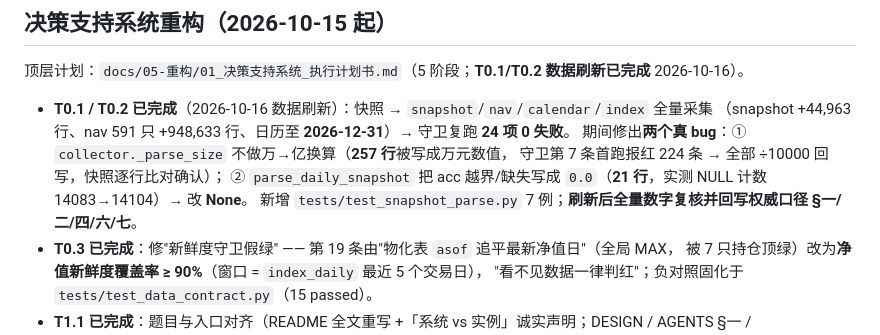
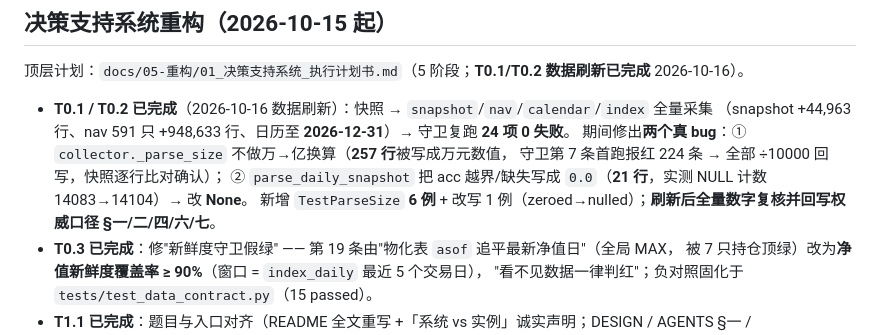
Before and after one commit to Mo12y/Quantitative-Fund-auto, a Markdown page: docs/agents/STATUS.md, the part around the change. Rendered like a GitHub page.

Commit message:
docs(STATUS): T0.1 测试计数口径修正（新增 6 例 + 改写 1 例）

```diff
--- a/docs/agents/STATUS.md
+++ b/docs/agents/STATUS.md
@@ -34,7 +34,7 @@
   期间修出**两个真 bug**：① `collector._parse_size` 不做万→亿换算（**257 行**被写成万元数值，
   守卫第 7 条首跑报红 224 条 → 全部 ÷10000 回写，快照逐行比对确认）；
   ② `parse_daily_snapshot` 把 acc 越界/缺失写成 `0.0`（**21 行**，实测 NULL 计数 14083→14104）→ 改 **None**。
-  新增 `tests/test_snapshot_parse.py` 7 例；**刷新后全量数字复核并回写权威口径 §一/二/四/六/七**。
+  新增 `TestParseSize` **6 例** + 改写 1 例（zeroed→nulled）；**刷新后全量数字复核并回写权威口径 §一/二/四/六/七**。
 - **T0.3 已完成**：修"新鲜度守卫假绿" —— 第 19 条由"物化表 `asof` 追平最新净值日"（全局 MAX，
   被 7 只持仓顶绿）改为**净值新鲜度覆盖率 ≥ 90%**（窗口 = `index_daily` 最近 5 个交易日），
   "看不见数据一律判红"；负对照固化于 `tests/test_data_contract.py`（15 passed）。
```
